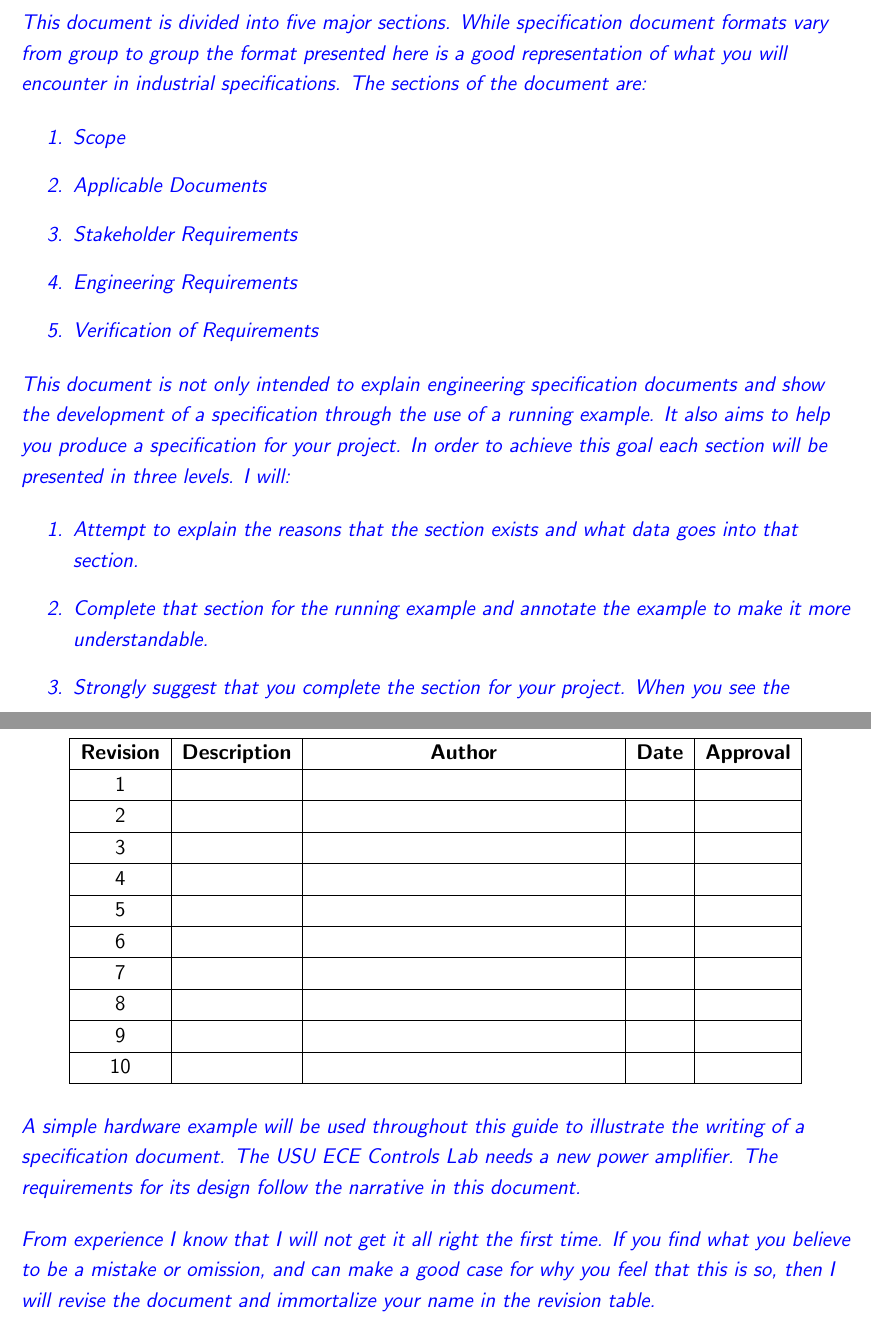
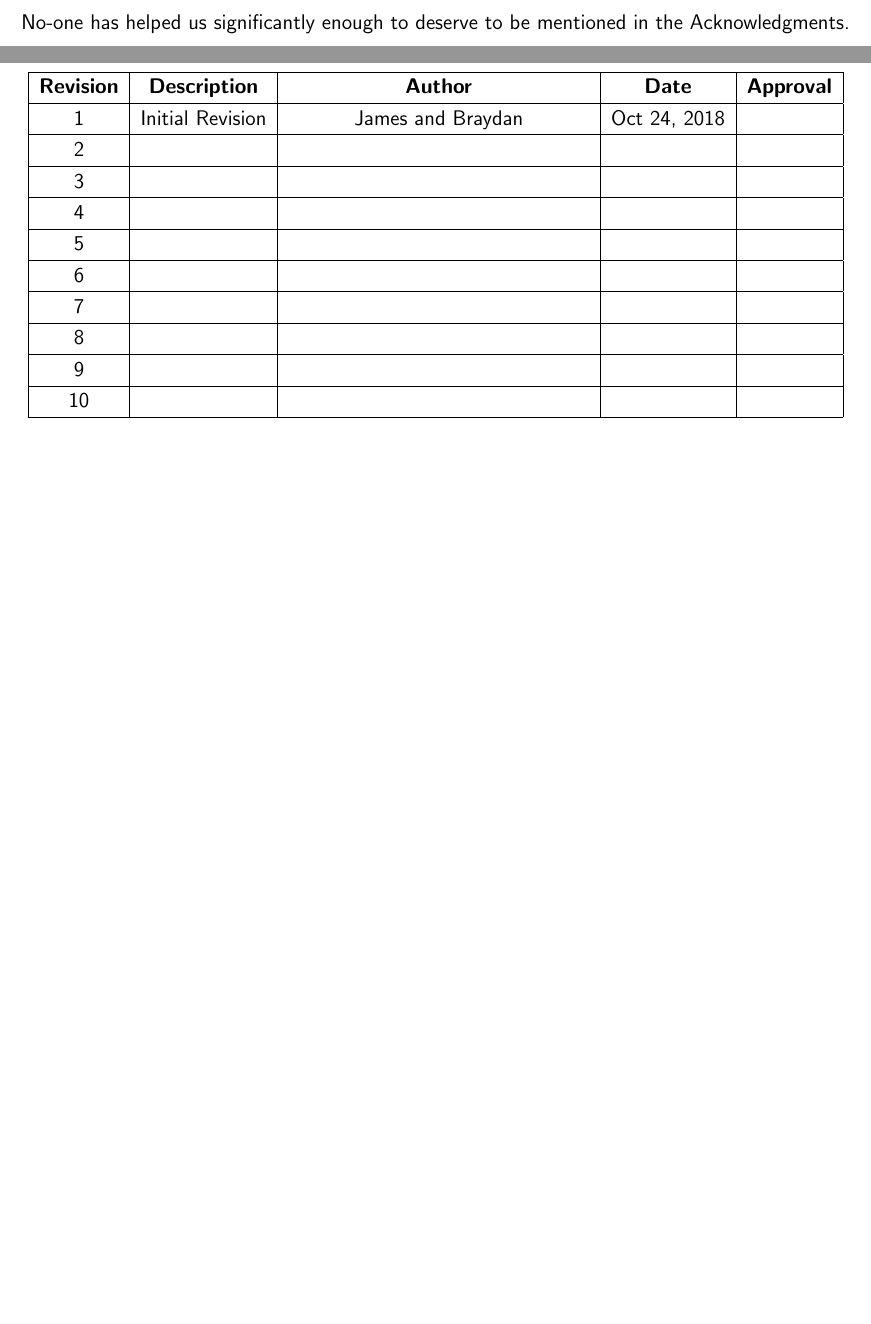
Before and after one commit to Jazames/Specifications, a LaTeX document (SpecTemplate.tex, which reads FrontMatter.tex): two parts of pages 4 and 7 of 23 before the commit and two parts of pages 2 and 4 of 20 after it, joined at a grey line, cut at the place of the change, the shorter picture padded with empty space. Compiled offline with pdfLaTeX.

Commit message:
Repair Front Matter pages.

```diff
--- a/FrontMatter.tex
+++ b/FrontMatter.tex
@@ -16,4 +16,4 @@
 \section*{Acknowledgements}
 
-\bigskip
+No-one has helped us significantly enough to deserve to be mentioned in the Acknowledgments.
 
@@ -56,27 +50,27 @@ The answer is seldom yes.
 
-This document is divided into five major sections.  While specification document formats vary from group to group the format presented here is a good representation of what you will encounter in industrial specifications.  The sections of the document are:
+%This document is divided into five major sections.  While specification document formats vary from group to group the format presented here is a good representation of what you will encounter in industrial specifications.  The sections of the document are:
 
-\begin{enumerate}
-	\item Scope
-	\item Applicable Documents
-	\item Stakeholder Requirements
-	\item Engineering Requirements
-	\item Verification of Requirements
-\end{enumerate}
-
-This document is not only intended to explain engineering specification documents and show the development of a specification through the use of a running example.  It also aims to help you produce a specification for your project.  In order to achieve this goal each section will be presented in three levels.  I will:
-
-\begin{enumerate}
-	\item Attempt to explain the reasons that the section exists and what data goes into that section.
-	\item Complete that section for the running example and annotate the example to make it more understandable.
-	\item Strongly suggest that you complete the section for your project.  When you see the symbol\vspace{.5cm} \StopSign\vspace{.5cm} it means you are going to get to produce something.
-\end{enumerate}
-
-
-A skeleton template will be available in the same place that you found this document.  Fill out that skeleton template as you follow through this document.  You will quickly produce a specification in the least painful way I can think of.  Note that I didn't say pain free.  Sometimes thinking as hard as you need to think in engineering design just makes your head hurt.
-
-
-\end{slshape}
+%\begin{enumerate}
+%	\item Scope
+%	\item Applicable Documents
+%	\item Stakeholder Requirements
+%	\item Engineering Requirements
+%	\item Verification of Requirements
+%\end{enumerate}
+%
+%This document is not only intended to explain engineering specification documents and show the development of a specification through the use of a running example.  It also aims to help you produce a specification for your project.  In order to achieve this goal each section will be presented in three levels.  I will:
+%
+%\begin{enumerate}
+%	\item Attempt to explain the reasons that the section exists and what data goes into that section.
+%	\item Complete that section for the running example and annotate the example to make it more understandable.
+%	\item Strongly suggest that you complete the section for your project.  When you see the symbol\vspace{.5cm} \StopSign\vspace{.5cm} it means you are going to get to produce something.
+%\end{enumerate}
+%
+%
+%A skeleton template will be available in the same place that you found this document.  Fill out that skeleton template as you follow through this document.  You will quickly produce a specification in the least painful way I can think of.  Note that I didn't say pain free.  Sometimes thinking as hard as you need to think in engineering design just makes your head hurt.
+%
+%
+%\end{slshape}
 
 \newpage
 
@@ -99,7 +93,7 @@ A skeleton template will be available in the same place that you found this docu
 \textbf{Revision} & \textbf{Description}&
 \textbf{Author} & \textbf{Date} & \textbf{Approval} \\
 \hline
-1 & & & & \\
+1 & Initial Revision & James and Braydan & Oct 24, 2018 &  \\
 \hline
 2 & & & & \\
 \hline
@@ -124,14 +118,14 @@ A skeleton template will be available in the same place that you found this docu
 
 
 
-\begin{slshape}
-\color{blue}
-A simple hardware example will be used throughout this guide to illustrate the writing of a specification document.  The USU ECE Controls Lab needs a new power amplifier.  The requirements for its design follow the narrative in this document.
-\bigskip
+%\begin{slshape}
+%\color{blue}
+%A simple hardware example will be used throughout this guide to illustrate the writing of a specification document.  The USU ECE Controls Lab needs a new power amplifier.  The requirements for its design follow the narrative in this document.
+%\bigskip
 
-From experience I know that I will not get it all right the first time.  If you find what you believe to be a mistake or omission, and can make a good case for why you feel that this is so, then I will revise the document and immortalize your name in the revision table.
-\end{slshape}
-\bigskip
+%From experience I know that I will not get it all right the first time.  If you find what you believe to be a mistake or omission, and can make a good case for why you feel that this is so, then I will revise the document and immortalize your name in the revision table.
+%\end{slshape}
+%\bigskip
 
 
 \newpage
```
Also changed, not shown: SpecTemplate.pdf, FrontMatter.tex (42 more changed lines).
